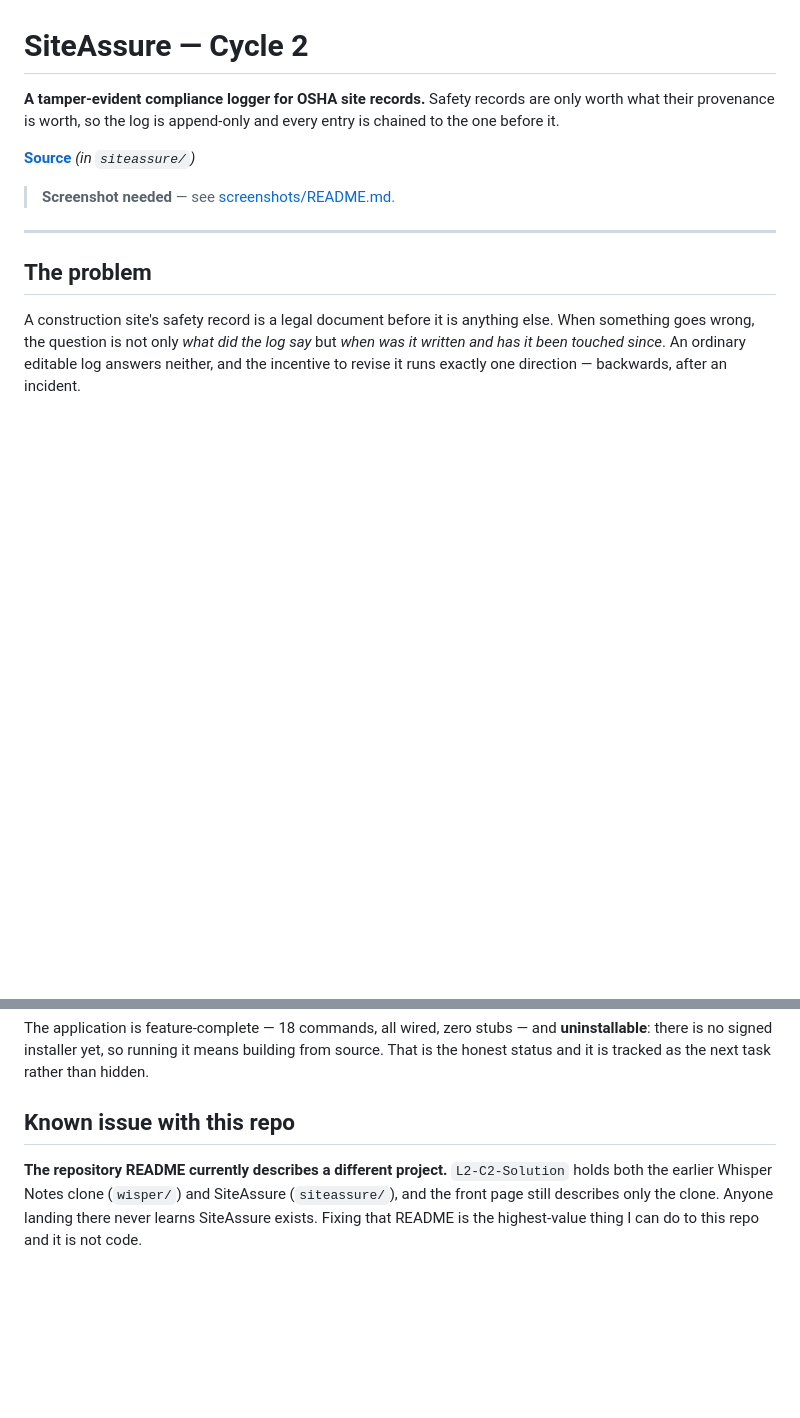
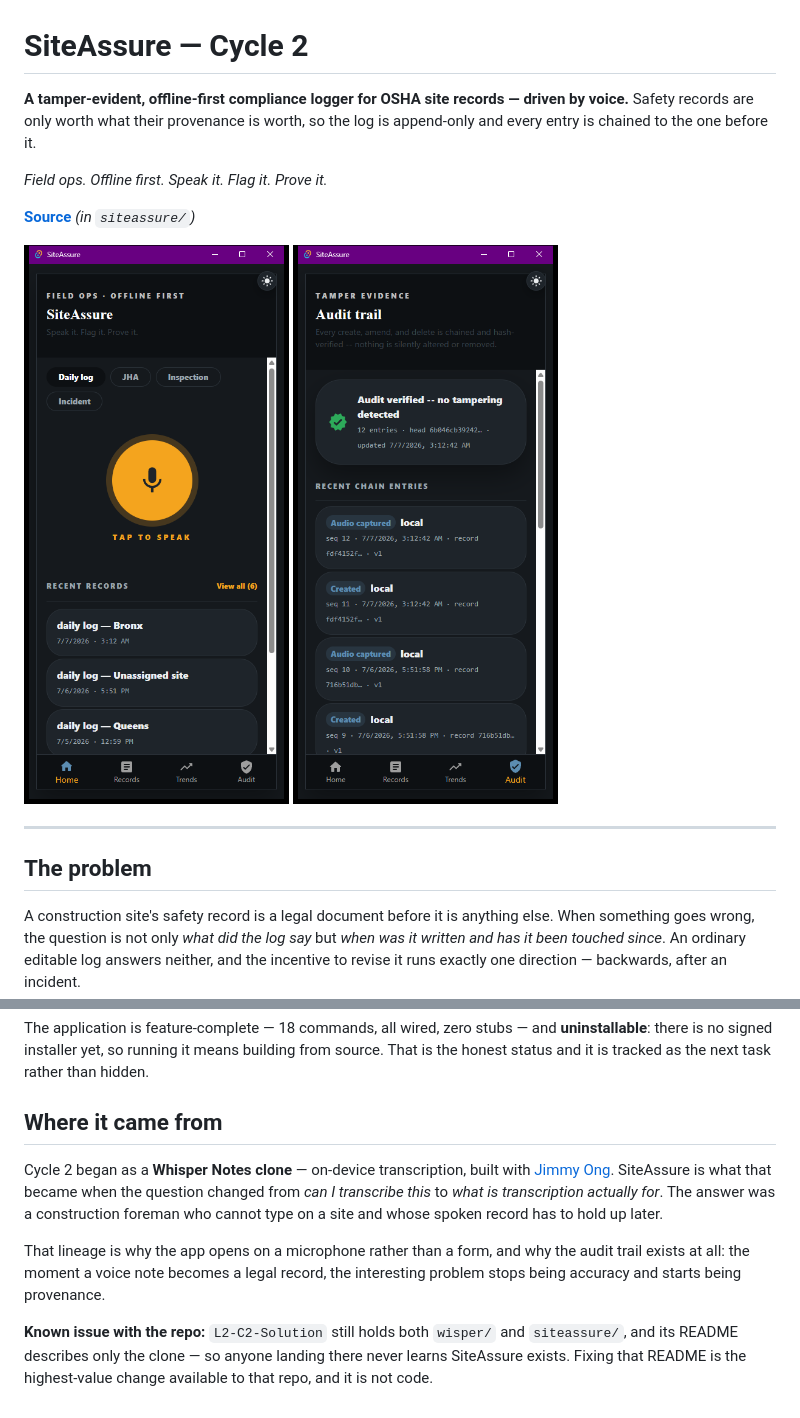
Before and after one commit to nessaisling-lab/pursuit-l2-portfolio, a Markdown page: cycle-2-siteassure/README.md, 2 parts joined by grey strips. GitHub-like rendering; pictures changed too: cycle-2-siteassure/screenshots/01-daily-log.png (added), cycle-2-siteassure/screenshots/02-audit-trail.png (added); blank space fills up the shorter version.

```diff
--- a/cycle-2-siteassure/README.md
+++ b/cycle-2-siteassure/README.md
@@ -1,12 +1,15 @@
 # SiteAssure — Cycle 2
 
-**A tamper-evident compliance logger for OSHA site records.** Safety records are only worth what
-their provenance is worth, so the log is append-only and every entry is chained to the one
-before it.
+**A tamper-evident, offline-first compliance logger for OSHA site records — driven by voice.**
+Safety records are only worth what their provenance is worth, so the log is append-only and every
+entry is chained to the one before it.
+
+*Field ops. Offline first. Speak it. Flag it. Prove it.*
 
 **[Source](https://github.com/nessaisling-lab/L2-C2-Solution)** *(in `siteassure/`)*
 
-> **Screenshot needed** — see [screenshots/README.md](./screenshots/README.md).
+![SiteAssure daily log](./screenshots/01-daily-log.png)
+![SiteAssure audit trail](./screenshots/02-audit-trail.png)
 
 ---
 
@@ -47,9 +50,17 @@ The application is feature-complete — 18 commands, all wired, zero stubs — a
 there is no signed installer yet, so running it means building from source. That is the honest
 status and it is tracked as the next task rather than hidden.
 
-## Known issue with this repo
+## Where it came from
 
-**The repository README currently describes a different project.** `L2-C2-Solution` holds both
-the earlier Whisper Notes clone (`wisper/`) and SiteAssure (`siteassure/`), and the front page
-still describes only the clone. Anyone landing there never learns SiteAssure exists. Fixing that
-README is the highest-value thing I can do to this repo and it is not code.
+Cycle 2 began as a **Whisper Notes clone** — on-device transcription, built with
+[Jimmy Ong](https://github.com/jimmyronin). SiteAssure is what that became when the question
+changed from *can I transcribe this* to *what is transcription actually for*. The answer was a
+construction foreman who cannot type on a site and whose spoken record has to hold up later.
+
+That lineage is why the app opens on a microphone rather than a form, and why the audit trail
+exists at all: the moment a voice note becomes a legal record, the interesting problem stops
+being accuracy and starts being provenance.
+
+**Known issue with the repo:** `L2-C2-Solution` still holds both `wisper/` and `siteassure/`, and
+its README describes only the clone — so anyone landing there never learns SiteAssure exists.
+Fixing that README is the highest-value change available to that repo, and it is not code.
```
Also changed, not shown: cycle-2-siteassure/screenshots/README.md (deleted, +0 -16 lines), cycle-3-ziqpu/README.md (+6 -1 lines), cycle-3-ziqpu/screenshots/README.md (deleted, +0 -16 lines), cycle-3-ziqpu/screenshots/01-welcome.png (added), cycle-3-ziqpu/screenshots/02-birth-moment.png (added).
